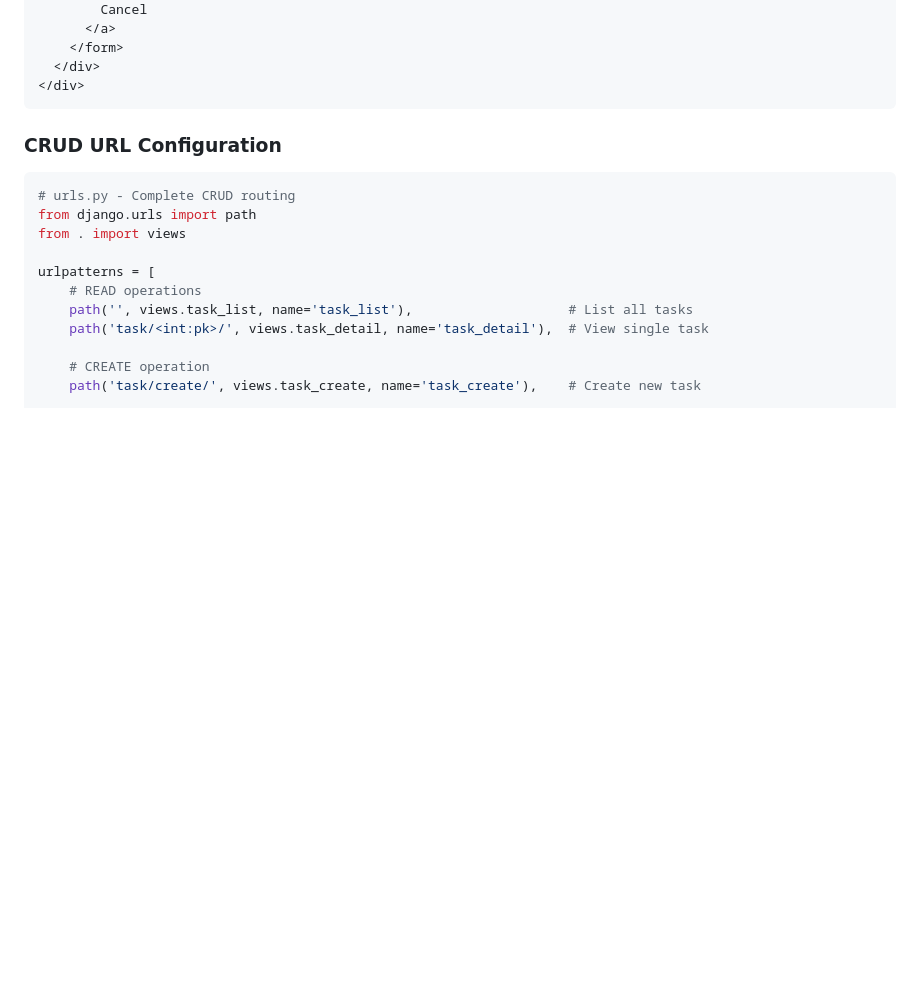
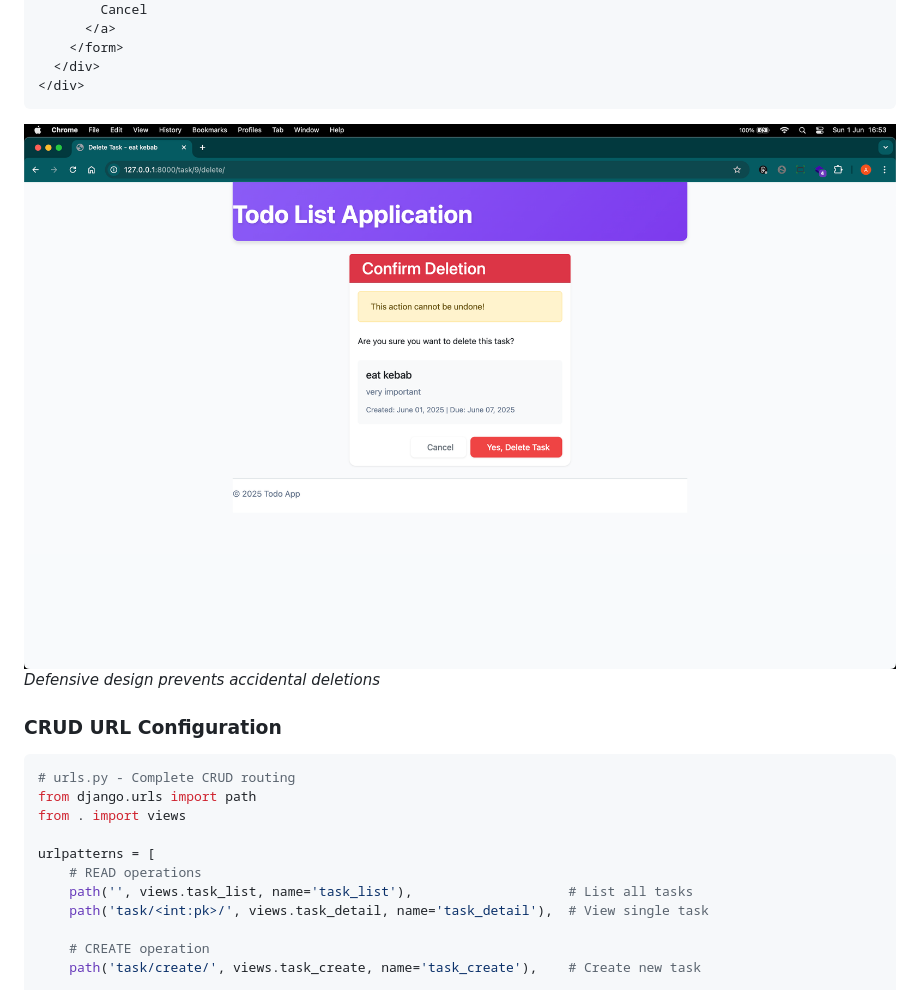
Before and after one commit to aransys/Project-3, a Markdown page: README.md, the part around the change. Rendered like a GitHub page; pictures changed too: docs/screenshots/delete-confirmation.png (added); blank space fills up the shorter version.

Commit message:
added delete confirmation screenshot

````diff
--- a/README.md
+++ b/README.md
@@ -1317,6 +1317,9 @@ def task_delete(request, pk):
   </div>
 </div>
 ```
+
+![Delete Confirmation](/docs/screenshots/delete-confirmation.png)
+_Defensive design prevents accidental deletions_
 
 ### CRUD URL Configuration
 
````
Also changed, not shown: 1 other file.
